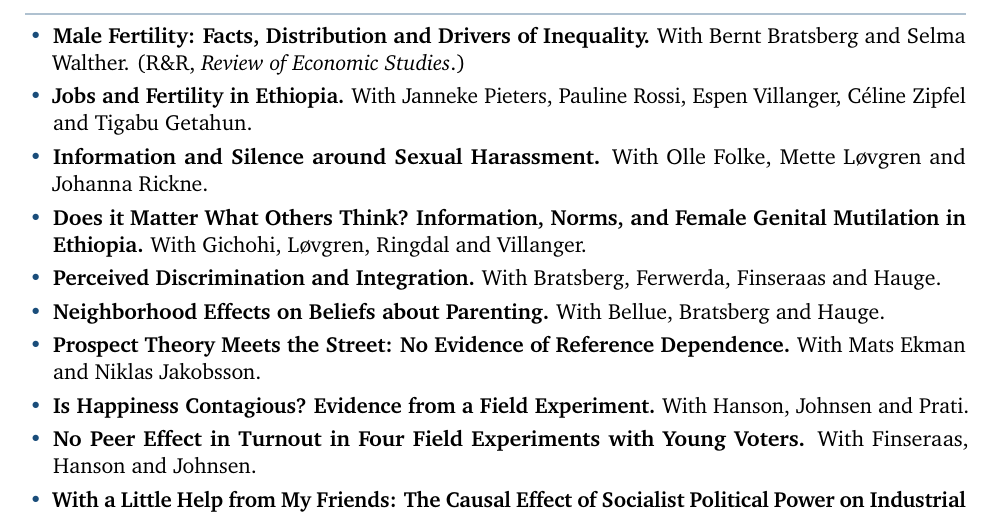
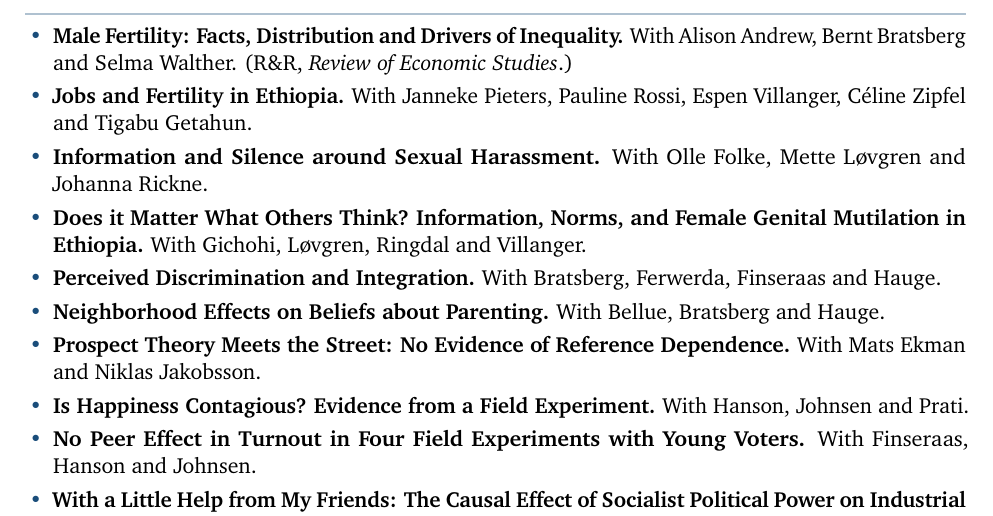
Before and after one commit to kotsadam/kotsadam.github.io, a LaTeX CV (cv.tex): part of page 5 of 7, cut so that both start at the same text. Compiled offline with pdfLaTeX.

Commit message:
CV: add Alison Andrew to Male Fertility paper
Co-Authored-By: Claude Fable 5 <noreply@anthropic.com>

```diff
--- a/cv.tex
+++ b/cv.tex
@@ -139,7 +139,7 @@
 % ===================== WORK IN PROGRESS =============================
 \section{Work in progress}
 \begin{itemize}
-  \item \textbf{Male Fertility: Facts, Distribution and Drivers of Inequality.} With Bernt Bratsberg and Selma Walther. (R\&R, \textit{Review of Economic Studies}.)
+  \item \textbf{Male Fertility: Facts, Distribution and Drivers of Inequality.} With Alison Andrew, Bernt Bratsberg and Selma Walther. (R\&R, \textit{Review of Economic Studies}.)
   \item \textbf{Jobs and Fertility in Ethiopia.} With Janneke Pieters, Pauline Rossi, Espen Villanger, Céline Zipfel and Tigabu Getahun.
   \item \textbf{Information and Silence around Sexual Harassment.} With Olle Folke, Mette Løvgren and Johanna Rickne.
   \item \textbf{Does it Matter What Others Think? Information, Norms, and Female Genital Mutilation in Ethiopia.} With Gichohi, Løvgren, Ringdal and Villanger.
```
Also changed, not shown: files/cv-andreas-kotsadam.pdf.
